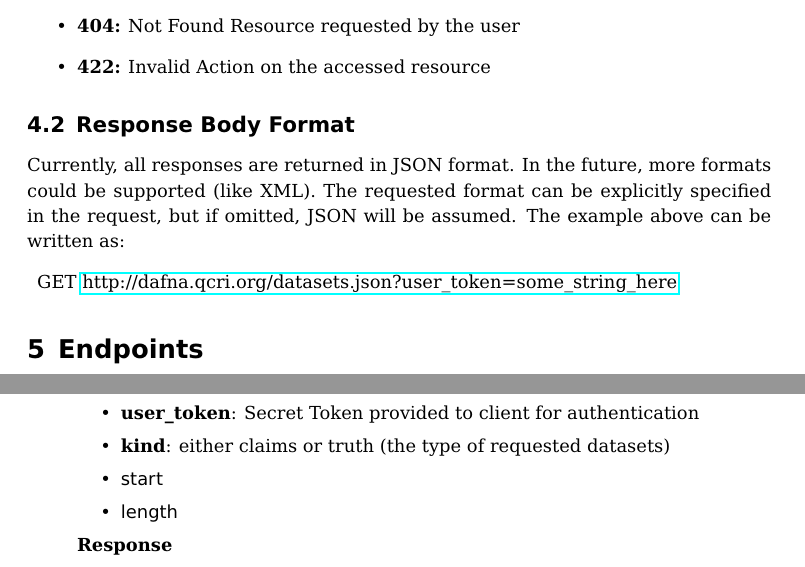
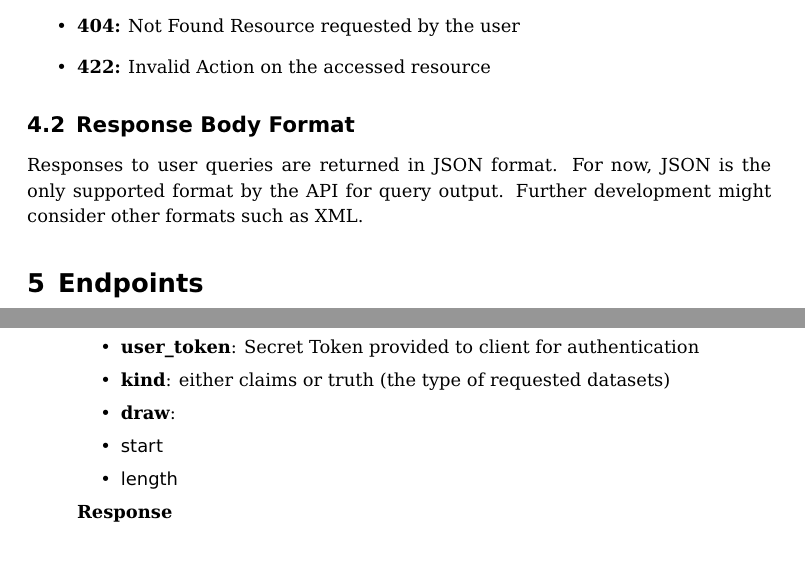
Before and after one commit to baalamine/qf-discoverings, a LaTeX document (dafna_api_doc/dafna_api_doc.tex): two parts of pages 5 and 6 of 9, joined at a grey line, cut so that both start at the same text. Compiled offline with pdfLaTeX.

Commit message:
revise dafna api doc

```diff
--- a/dafna_api_doc/dafna_api_doc.tex
+++ b/dafna_api_doc/dafna_api_doc.tex
@@ -145,12 +145,8 @@ For example, when a particular user issues requests through command lines via
 
 % Response body format
 \subsection{Response Body Format}
-Currently, all responses are returned in JSON format. In the future, more formats could be
-supported (like XML). The requested format can be explicitly specified in the request, but if omitted,
-JSON will be assumed. The example above can be written as:
-\begin{description}
- \item GET \href{http://dafna.qcri.org/datasets.json?user\_token=some\_string\_here}{http://dafna.qcri.org/datasets.json?user\_token=some\_string\_here}
-\end{description}
+Responses to user queries are returned in JSON format. For now, JSON is the only supported format by the API for query output.
+Further development might consider other formats such as XML.
 
 % endpoints
 \section{Endpoints}
@@ -206,6 +202,7 @@ The current version of the API provides 8 endpoints, 4 among them are accessed v
 \begin{itemize}
 \item \textbf{user\_token}: Secret Token provided to client for authentication
 \item \textbf{kind}: either claims or truth (the type of requested datasets)
+\item \textbf{draw}:
 \item \textsf{start}
 \item \textsf{length}
 \end{itemize}
```
